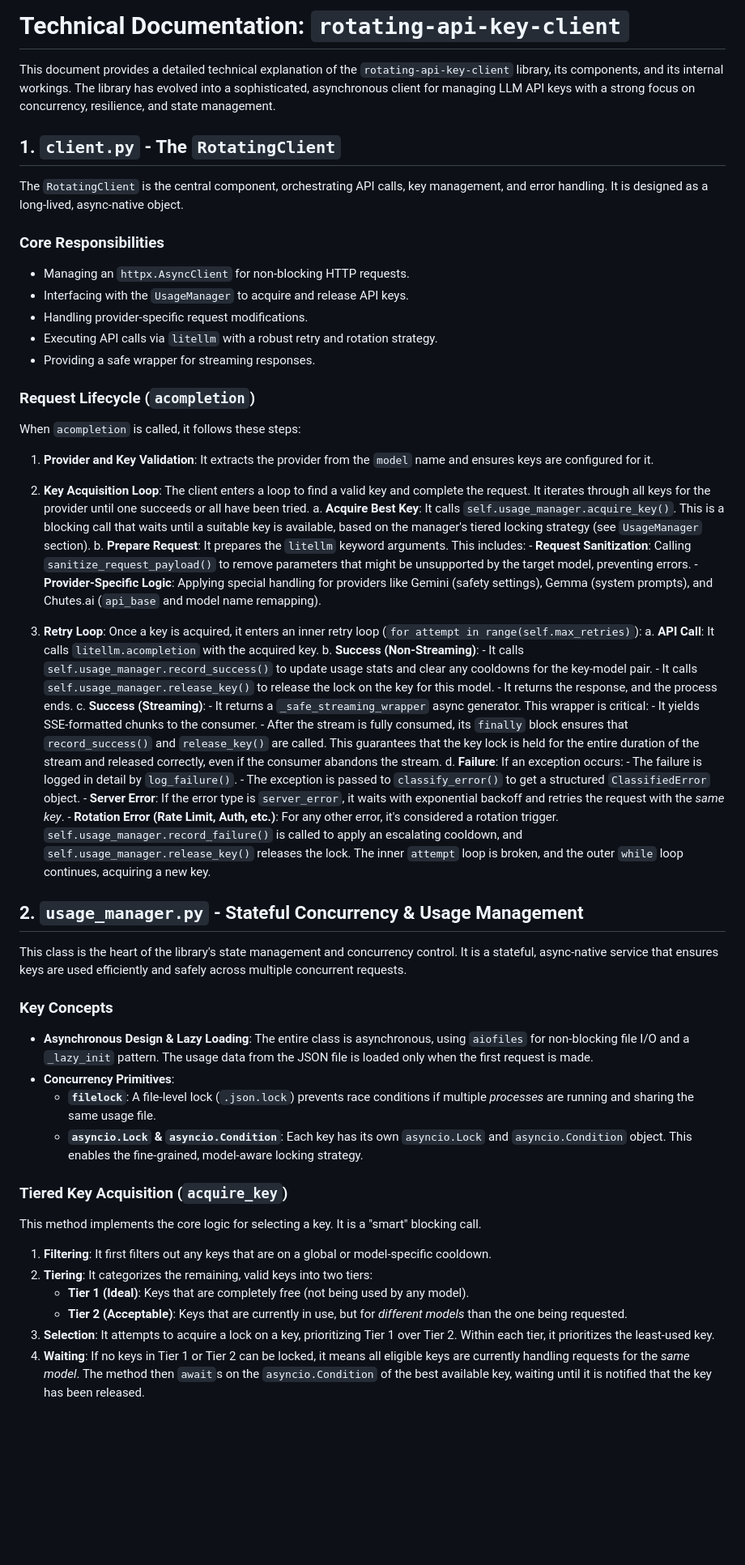
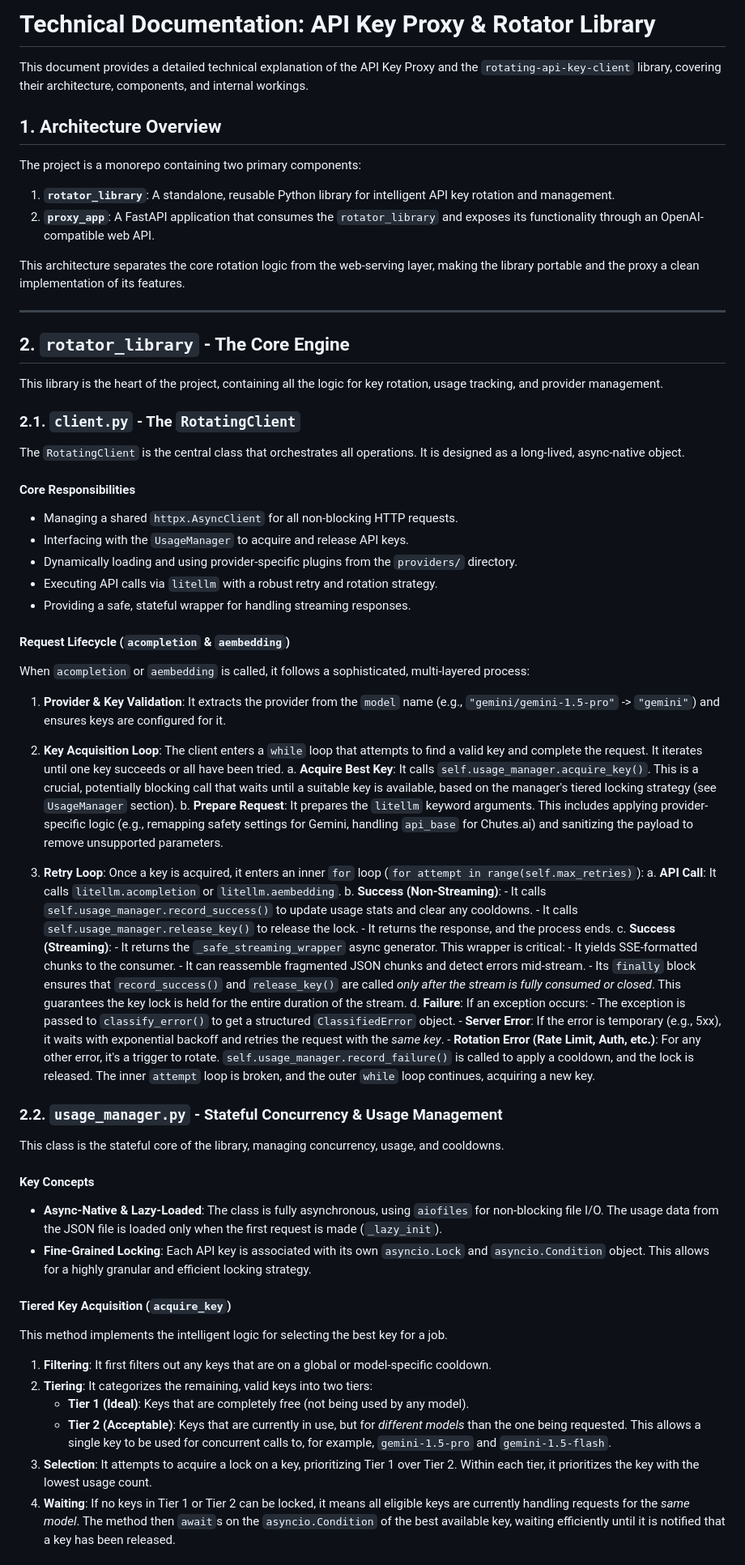
Before and after one commit to Mirrowel/LLM-API-Key-Proxy, a Markdown page: DOCUMENTATION.md, the part around one of its changes. Shown at 81% size. Drawn GitHub-style; blank space fills up the shorter version.

Commit message:
docs: Big documentation update part

```diff
--- a/DOCUMENTATION.md
+++ b/DOCUMENTATION.md
@@ -1,65 +1,77 @@
-# Technical Documentation: `rotating-api-key-client`
+# Technical Documentation: API Key Proxy & Rotator Library
 
-This document provides a detailed technical explanation of the `rotating-api-key-client` library, its components, and its internal workings. The library has evolved into a sophisticated, asynchronous client for managing LLM API keys with a strong focus on concurrency, resilience, and state management.
+This document provides a detailed technical explanation of the API Key Proxy and the `rotating-api-key-client` library, covering their architecture, components, and internal workings.
 
-## 1. `client.py` - The `RotatingClient`
+## 1. Architecture Overview
 
-The `RotatingClient` is the central component, orchestrating API calls, key management, and error handling. It is designed as a long-lived, async-native object.
+The project is a monorepo containing two primary components:
 
-### Core Responsibilities
--   Managing an `httpx.AsyncClient` for non-blocking HTTP requests.
--   Interfacing with the `UsageManager` to acquire and release API keys.
--   Handling provider-specific request modifications.
--   Executing API calls via `litellm` with a robust retry and rotation strategy.
--   Providing a safe wrapper for streaming responses.
+1.  **`rotator_library`**: A standalone, reusable Python library for intelligent API key rotation and management.
+2.  **`proxy_app`**: A FastAPI application that consumes the `rotator_library` and exposes its functionality through an OpenAI-compatible web API.
 
-### Request Lifecycle (`acompletion`)
+This architecture separates the core rotation logic from the web-serving layer, making the library portable and the proxy a clean implementation of its features.
 
-When `acompletion` is called, it follows these steps:
+---
 
-1.  **Provider and Key Validation**: It extracts the provider from the `model` name and ensures keys are configured for it.
+## 2. `rotator_library` - The Core Engine
 
-2.  **Key Acquisition Loop**: The client enters a loop to find a valid key and complete the request. It iterates through all keys for the provider until one succeeds or all have been tried.
-    a.  **Acquire Best Key**: It calls `self.usage_manager.acquire_key()`. This is a blocking call that waits until a suitable key is available, based on the manager's tiered locking strategy (see `UsageManager` section).
-    b.  **Prepare Request**: It prepares the `litellm` keyword arguments. This includes:
-        -   **Request Sanitization**: Calling `sanitize_request_payload()` to remove parameters that might be unsupported by the target model, preventing errors.
-        -   **Provider-Specific Logic**: Applying special handling for providers like Gemini (safety settings), Gemma (system prompts), and Chutes.ai (`api_base` and model name remapping).
+This library is the heart of the project, containing all the logic for key rotation, usage tracking, and provider management.
 
-3.  **Retry Loop**: Once a key is acquired, it enters an inner retry loop (`for attempt in range(self.max_retries)`):
-    a.  **API Call**: It calls `litellm.acompletion` with the acquired key.
+### 2.1. `client.py` - The `RotatingClient`
+
+The `RotatingClient` is the central class that orchestrates all operations. It is designed as a long-lived, async-native object.
+
+#### Core Responsibilities
+
+*   Managing a shared `httpx.AsyncClient` for all non-blocking HTTP requests.
+*   Interfacing with the `UsageManager` to acquire and release API keys.
+*   Dynamically loading and using provider-specific plugins from the `providers/` directory.
+*   Executing API calls via `litellm` with a robust retry and rotation strategy.
+*   Providing a safe, stateful wrapper for handling streaming responses.
+
+#### Request Lifecycle (`acompletion` & `aembedding`)
+
+When `acompletion` or `aembedding` is called, it follows a sophisticated, multi-layered process:
+
+1.  **Provider & Key Validation**: It extracts the provider from the `model` name (e.g., `"gemini/gemini-1.5-pro"` -> `"gemini"`) and ensures keys are configured for it.
+
+2.  **Key Acquisition Loop**: The client enters a `while` loop that attempts to find a valid key and complete the request. It iterates until one key succeeds or all have been tried.
+    a.  **Acquire Best Key**: It calls `self.usage_manager.acquire_key()`. This is a crucial, potentially blocking call that waits until a suitable key is available, based on the manager's tiered locking strategy (see `UsageManager` section).
+    b.  **Prepare Request**: It prepares the `litellm` keyword arguments. This includes applying provider-specific logic (e.g., remapping safety settings for Gemini, handling `api_base` for Chutes.ai) and sanitizing the payload to remove unsupported parameters.
+
+3.  **Retry Loop**: Once a key is acquired, it enters an inner `for` loop (`for attempt in range(self.max_retries)`):
+    a.  **API Call**: It calls `litellm.acompletion` or `litellm.aembedding`.
     b.  **Success (Non-Streaming)**:
-        -   It calls `self.usage_manager.record_success()` to update usage stats and clear any cooldowns for the key-model pair.
-        -   It calls `self.usage_manager.release_key()` to release the lock on the key for this model.
+        -   It calls `self.usage_manager.record_success()` to update usage stats and clear any cooldowns.
+        -   It calls `self.usage_manager.release_key()` to release the lock.
         -   It returns the response, and the process ends.
     c.  **Success (Streaming)**:
-        -   It returns a `_safe_streaming_wrapper` async generator. This wrapper is critical:
+        -   It returns the `_safe_streaming_wrapper` async generator. This wrapper is critical:
             -   It yields SSE-formatted chunks to the consumer.
-            -   After the stream is fully consumed, its `finally` block ensures that `record_success()` and `release_key()` are called. This guarantees that the key lock is held for the entire duration of the stream and released correctly, even if the consumer abandons the stream.
+            -   It can reassemble fragmented JSON chunks and detect errors mid-stream.
+            -   Its `finally` block ensures that `record_success()` and `release_key()` are called *only after the stream is fully consumed or closed*. This guarantees the key lock is held for the entire duration of the stream.
     d.  **Failure**: If an exception occurs:
-        -   The failure is logged in detail by `log_failure()`.
         -   The exception is passed to `classify_error()` to get a structured `ClassifiedError` object.
-        -   **Server Error**: If the error type is `server_error`, it waits with exponential backoff and retries the request with the *same key*.
-        -   **Rotation Error (Rate Limit, Auth, etc.)**: For any other error, it's considered a rotation trigger. `self.usage_manager.record_failure()` is called to apply an escalating cooldown, and `self.usage_manager.release_key()` releases the lock. The inner `attempt` loop is broken, and the outer `while` loop continues, acquiring a new key.
+        -   **Server Error**: If the error is temporary (e.g., 5xx), it waits with exponential backoff and retries the request with the *same key*.
+        -   **Rotation Error (Rate Limit, Auth, etc.)**: For any other error, it's a trigger to rotate. `self.usage_manager.record_failure()` is called to apply a cooldown, and the lock is released. The inner `attempt` loop is broken, and the outer `while` loop continues, acquiring a new key.
 
-## 2. `usage_manager.py` - Stateful Concurrency & Usage Management
+### 2.2. `usage_manager.py` - Stateful Concurrency & Usage Management
 
-This class is the heart of the library's state management and concurrency control. It is a stateful, async-native service that ensures keys are used efficiently and safely across multiple concurrent requests.
+This class is the stateful core of the library, managing concurrency, usage, and cooldowns.
 
-### Key Concepts
+#### Key Concepts
 
--   **Asynchronous Design & Lazy Loading**: The entire class is asynchronous, using `aiofiles` for non-blocking file I/O and a `_lazy_init` pattern. The usage data from the JSON file is loaded only when the first request is made.
--   **Concurrency Primitives**:
-    -   **`filelock`**: A file-level lock (`.json.lock`) prevents race conditions if multiple *processes* are running and sharing the same usage file.
-    -   **`asyncio.Lock` & `asyncio.Condition`**: Each key has its own `asyncio.Lock` and `asyncio.Condition` object. This enables the fine-grained, model-aware locking strategy.
+*   **Async-Native & Lazy-Loaded**: The class is fully asynchronous, using `aiofiles` for non-blocking file I/O. The usage data from the JSON file is loaded only when the first request is made (`_lazy_init`).
+*   **Fine-Grained Locking**: Each API key is associated with its own `asyncio.Lock` and `asyncio.Condition` object. This allows for a highly granular and efficient locking strategy.
 
-### Tiered Key Acquisition (`acquire_key`)
+#### Tiered Key Acquisition (`acquire_key`)
 
-This method implements the core logic for selecting a key. It is a "smart" blocking call.
+This method implements the intelligent logic for selecting the best key for a job.
 
 1.  **Filtering**: It first filters out any keys that are on a global or model-specific cooldown.
 2.  **Tiering**: It categorizes the remaining, valid keys into two tiers:
     -   **Tier 1 (Ideal)**: Keys that are completely free (not being used by any model).
-    -   **Tier 2 (Acceptable)**: Keys that are currently in use, but for *different models* than the one being requested.
-3.  **Selection**: It attempts to acquire a lock on a key, prioritizing Tier 1 over Tier 2. Within each tier, it prioritizes the least-used key.
-4.  **Waiting**: If no keys in Tier 1 or Tier 2 can be locked, it means all eligible keys are currently handling requests for the *same model*. The method then `await`s on the `asyncio.Condition` of the best available key, waiting until it is notified that the key has been released.
+    -   **Tier 2 (Acceptable)**: Keys that are currently in use, but for *different models* than the one being requested. This allows a single key to be used for concurrent calls to, for example, `gemini-1.5-pro` and `gemini-1.5-flash`.
+3.  **Selection**: It attempts to acquire a lock on a key, prioritizing Tier 1 over Tier 2. Within each tier, it prioritizes the key with the lowest usage count.
+4.  **Waiting**: If no keys in Tier 1 or Tier 2 can be locked, it means all eligible keys are currently handling requests for the *same model*. The method then `await`s on the `asyncio.Condition` of the best available key, waiting efficiently until it is notified that a key has been released.
 
```
Also changed, not shown: other parts of DOCUMENTATION.md (+42 -19 lines), README.md (+72 -38 lines), src/rotator_library/README.md (+53 -37 lines).
